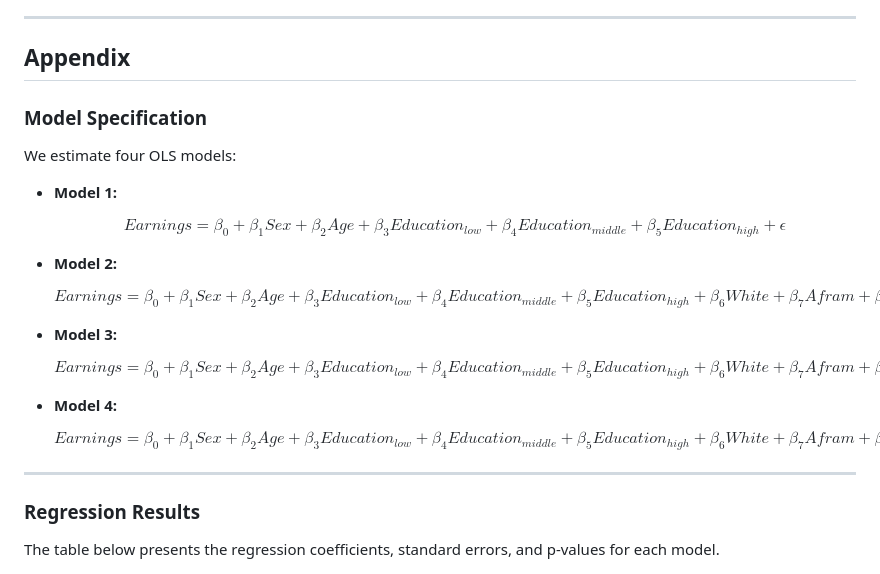
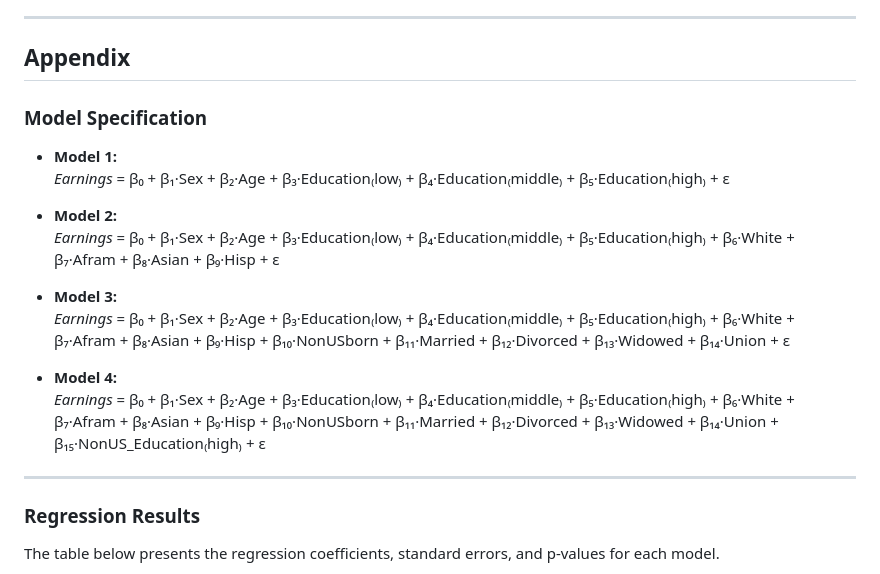
Before and after one commit to shirind76/Data_Analysis_3, a Markdown page: A1/readme.md, the part around the change. Rendered like a GitHub page.

Commit message:
Refactor model specifications in readme
Removed duplicate model specifications and cleaned up formatting.

```diff
--- a/A1/readme.md
+++ b/A1/readme.md
@@ -50,33 +50,21 @@ The analysis highlights the trade-off between model complexity and predictive pe
 
 ## Appendix
 
+
 ### Model Specification
 
-We estimate four OLS models:
-
 - **Model 1:**
-
-  $$
-  Earnings = \beta_0 + \beta_1 Sex + \beta_2 Age + \beta_3 Education_{low} + \beta_4 Education_{middle} + \beta_5 Education_{high} + \epsilon
-  $$
+  *Earnings* = β₀ + β₁·Sex + β₂·Age + β₃·Education₍low₎ + β₄·Education₍middle₎ + β₅·Education₍high₎ + ε
 
 - **Model 2:**
-
-  $$
-  Earnings = \beta_0 + \beta_1 Sex + \beta_2 Age + \beta_3 Education_{low} + \beta_4 Education_{middle} + \beta_5 Education_{high} + \beta_6 White + \beta_7 Afram + \beta_8 Asian + \beta_9 Hisp + \epsilon
-  $$
+  *Earnings* = β₀ + β₁·Sex + β₂·Age + β₃·Education₍low₎ + β₄·Education₍middle₎ + β₅·Education₍high₎ + β₆·White + β₇·Afram + β₈·Asian + β₉·Hisp + ε
 
 - **Model 3:**
-
-  $$
-  Earnings = \beta_0 + \beta_1 Sex + \beta_2 Age + \beta_3 Education_{low} + \beta_4 Education_{middle} + \beta_5 Education_{high} + \beta_6 White + \beta_7 Afram + \beta_8 Asian + \beta_9 Hisp + \beta_{10} NonUSborn + \beta_{11} Married + \beta_{12} Divorced + \beta_{13} Widowed + \beta_{14} Union + \epsilon
-  $$
+  *Earnings* = β₀ + β₁·Sex + β₂·Age + β₃·Education₍low₎ + β₄·Education₍middle₎ + β₅·Education₍high₎ + β₆·White + β₇·Afram + β₈·Asian + β₉·Hisp + β₁₀·NonUSborn + β₁₁·Married + β₁₂·Divorced + β₁₃·Widowed + β₁₄·Union + ε
 
 - **Model 4:**
+  *Earnings* = β₀ + β₁·Sex + β₂·Age + β₃·Education₍low₎ + β₄·Education₍middle₎ + β₅·Education₍high₎ + β₆·White + β₇·Afram + β₈·Asian + β₉·Hisp + β₁₀·NonUSborn + β₁₁·Married + β₁₂·Divorced + β₁₃·Widowed + β₁₄·Union + β₁₅·NonUS\_Education₍high₎ + ε
 
-  $$
-  Earnings = \beta_0 + \beta_1 Sex + \beta_2 Age + \beta_3 Education_{low} + \beta_4 Education_{middle} + \beta_5 Education_{high} + \beta_6 White + \beta_7 Afram + \beta_8 Asian + \beta_9 Hisp + \beta_{10} NonUSborn + \beta_{11} Married + \beta_{12} Divorced + \beta_{13} Widowed + \beta_{14} Union + \beta_{15} NonUS\_Education_{high} + \epsilon
-  $$
 
 ---
 
```
